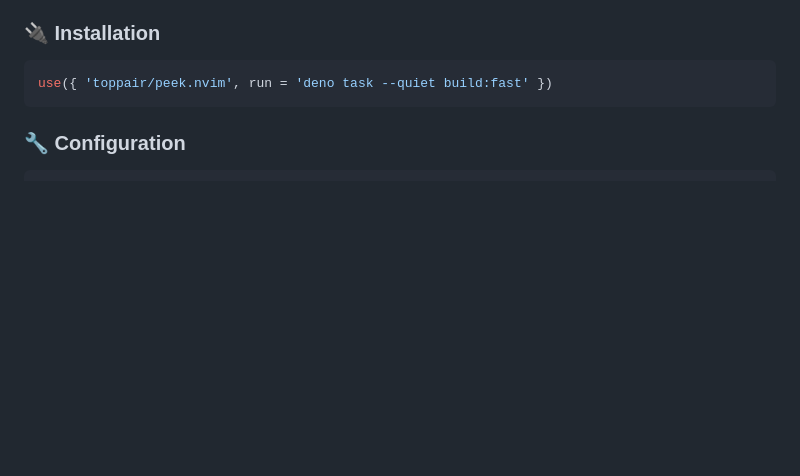
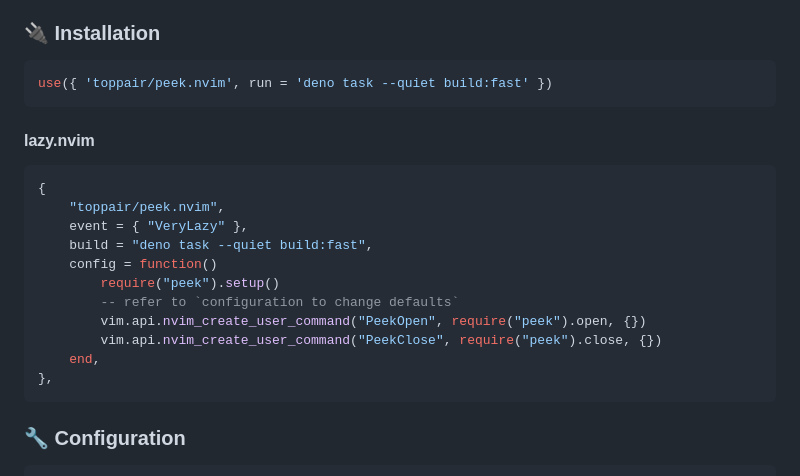
Before and after one commit to toppair/peek.nvim, a Markdown page: README.md, the part around the change. Drawn GitHub-style; blank space fills up the shorter version.

Commit message:
docs: add lazy.nvim setup instructions

````diff
--- a/README.md
+++ b/README.md
@@ -20,6 +20,22 @@
 
 ```lua
 use({ 'toppair/peek.nvim', run = 'deno task --quiet build:fast' })
+```
+
+#### lazy.nvim
+
+```lua
+{
+    "toppair/peek.nvim",
+    event = { "VeryLazy" },
+    build = "deno task --quiet build:fast",
+    config = function()
+        require("peek").setup()
+        -- refer to `configuration to change defaults`
+        vim.api.nvim_create_user_command("PeekOpen", require("peek").open, {})
+        vim.api.nvim_create_user_command("PeekClose", require("peek").close, {})
+    end,
+},
 ```
 
 ### :wrench: Configuration
````
